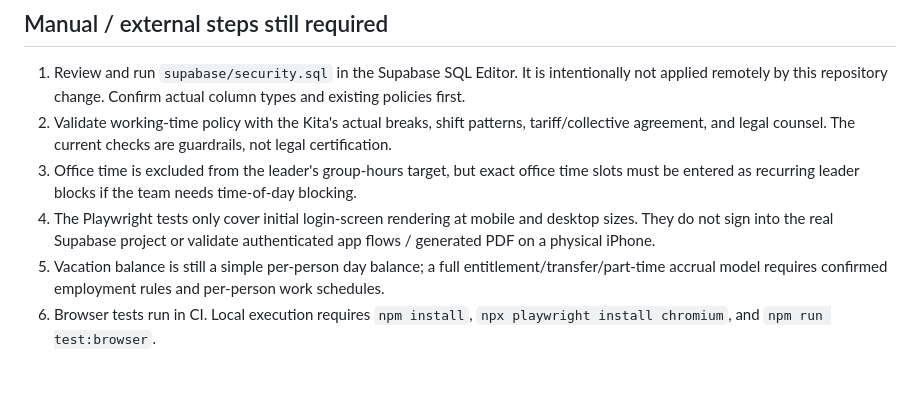
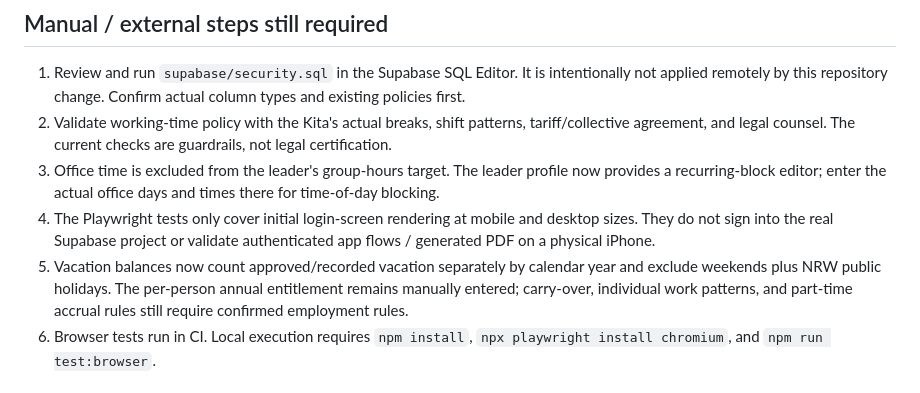
Before and after one commit to marcelbeh/frueh-bis-spaet, a Markdown page: docs/selected-fixes.md, the part around the change. Drawn GitHub-style.

Commit message:
Clarify leader blocks and annual vacation behavior

```diff
--- a/docs/selected-fixes.md
+++ b/docs/selected-fixes.md
@@ -17,9 +17,9 @@ Branch: `audit/selected-fixes-2026-10`
 ## Manual / external steps still required
 1. Review and run `supabase/security.sql` in the Supabase SQL Editor. It is intentionally not applied remotely by this repository change. Confirm actual column types and existing policies first.
 2. Validate working-time policy with the Kita's actual breaks, shift patterns, tariff/collective agreement, and legal counsel. The current checks are guardrails, not legal certification.
-3. Office time is excluded from the leader's group-hours target, but exact office time slots must be entered as recurring leader blocks if the team needs time-of-day blocking.
+3. Office time is excluded from the leader's group-hours target. The leader profile now provides a recurring-block editor; enter the actual office days and times there for time-of-day blocking.
 4. The Playwright tests only cover initial login-screen rendering at mobile and desktop sizes. They do not sign into the real Supabase project or validate authenticated app flows / generated PDF on a physical iPhone.
-5. Vacation balance is still a simple per-person day balance; a full entitlement/transfer/part-time accrual model requires confirmed employment rules and per-person work schedules.
+5. Vacation balances now count approved/recorded vacation separately by calendar year and exclude weekends plus NRW public holidays. The per-person annual entitlement remains manually entered; carry-over, individual work patterns, and part-time accrual rules still require confirmed employment rules.
 6. Browser tests run in CI. Local execution requires `npm install`, `npx playwright install chromium`, and `npm run test:browser`.
 
 ## Test commands
```
